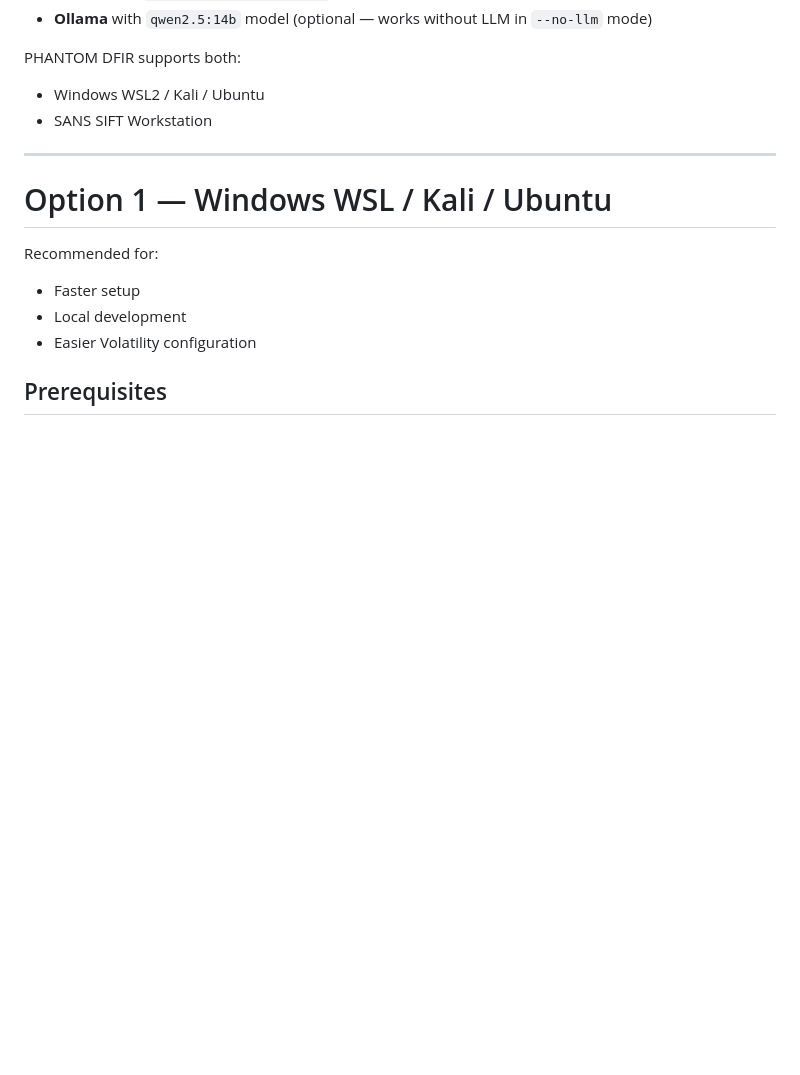
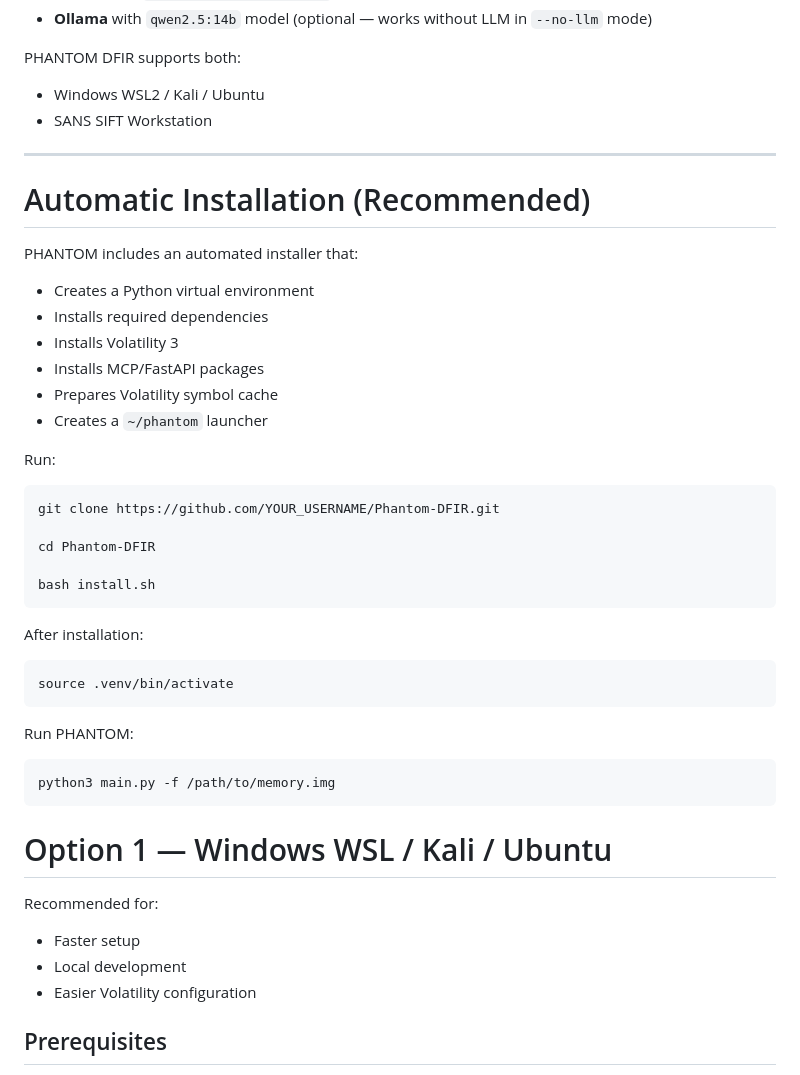
Before and after one commit to romilp619/Phantom-DFIR, a Markdown page: README.md, the part around the change. Drawn GitHub-style; blank space fills up the shorter version.

````diff
--- a/README.md
+++ b/README.md
@@ -42,7 +42,38 @@ PHANTOM DFIR supports both:
 - SANS SIFT Workstation
 
 ---
+# Automatic Installation (Recommended)
 
+PHANTOM includes an automated installer that:
+
+- Creates a Python virtual environment
+- Installs required dependencies
+- Installs Volatility 3
+- Installs MCP/FastAPI packages
+- Prepares Volatility symbol cache
+- Creates a `~/phantom` launcher
+
+Run:
+
+```bash
+git clone https://github.com/YOUR_USERNAME/Phantom-DFIR.git
+
+cd Phantom-DFIR
+
+bash install.sh
+```
+
+After installation:
+
+```bash
+source .venv/bin/activate
+```
+
+Run PHANTOM:
+
+```bash
+python3 main.py -f /path/to/memory.img
+```
 # Option 1 — Windows WSL / Kali / Ubuntu
 
 Recommended for:
````
